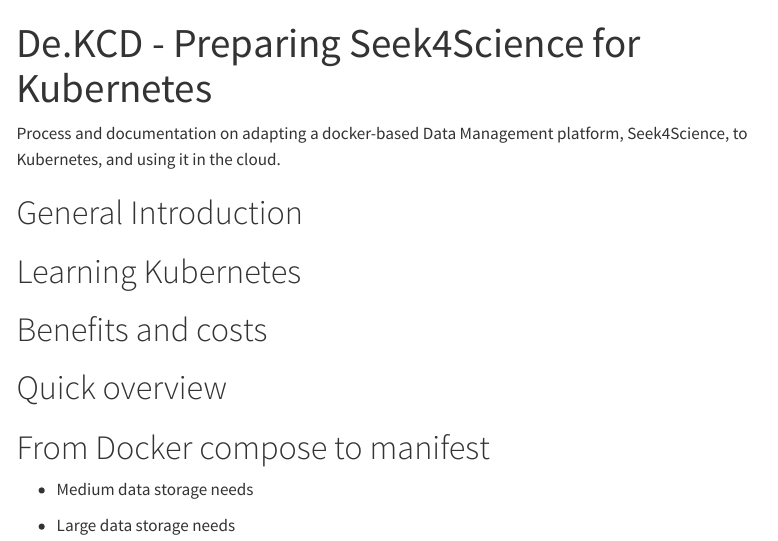
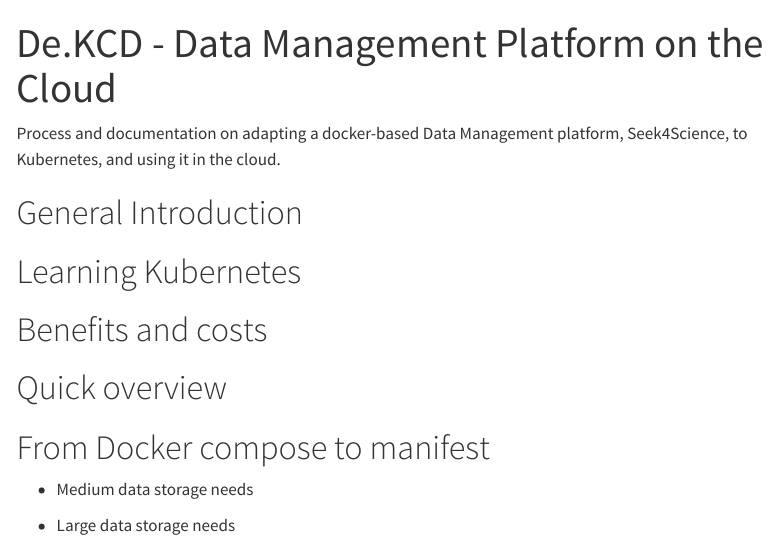
Before and after one commit to abecam/DeKCD-DMOnTheCloud, a Quarto document (index.qmd): the page in a window 1100 px wide, from its top. Rendered offline with R 4.5, knitr and Pandoc in place of Quarto, with nearby package versions; menus at the side of the page are left out.

Commit message:
Initial page for K8s. Small changes.

```diff
--- a/index.qmd
+++ b/index.qmd
@@ -1,5 +1,5 @@
 ---
-title: "De.KCD - Preparing Seek4Science for Kubernetes"
+title: "De.KCD - Data Management Platform on the Cloud"
 ---
 
 Process and documentation on adapting a docker-based Data Management platform, Seek4Science, to Kubernetes, and using it in the cloud.
```
Also changed, not shown: step_by_step.qmd (+1 -1 lines), 1 other file.
